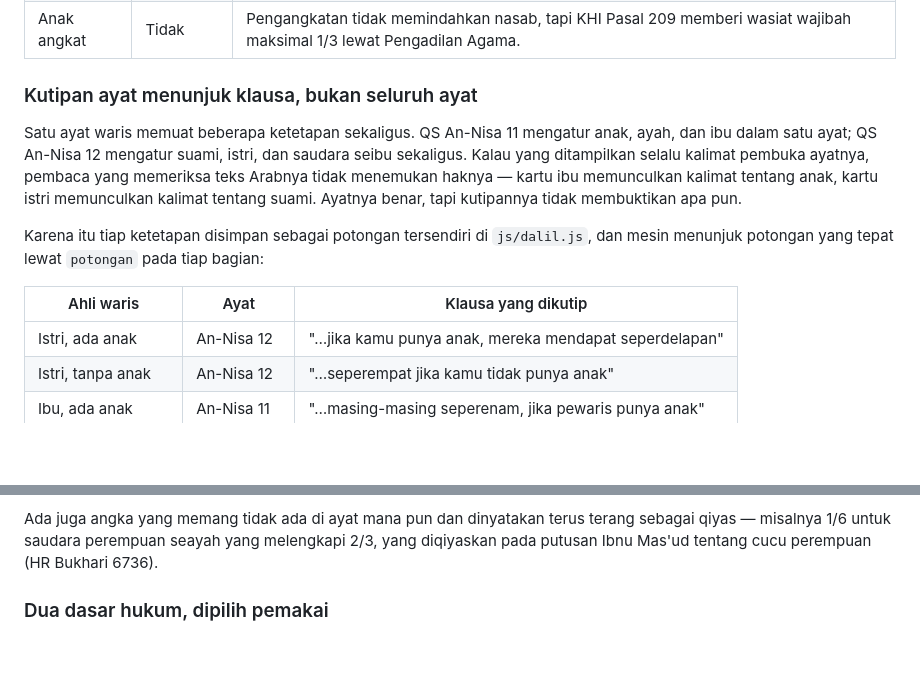
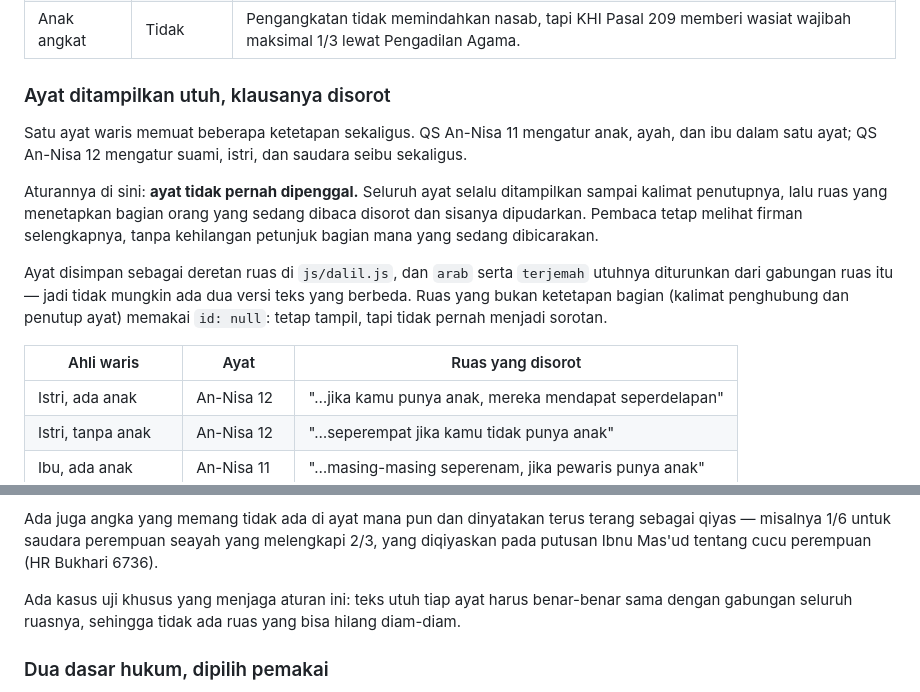
Before and after one commit to arnantoakbar/waris, a Markdown page: README.md, 2 parts joined by grey strips. GitHub-like rendering; blank space fills up the shorter version.

```diff
--- a/README.md
+++ b/README.md
@@ -169,18 +169,22 @@ Ketiganya berbeda dan tidak boleh disamakan, karena akibat hukumnya di Indonesia
 | Anak tiri | Tidak | Anak bawaan pasangan. Mewarisi dari orang tua kandungnya sendiri. Wasiat wajibah KHI Pasal 209 **tidak** berlaku; jalurnya hibah semasa hidup atau wasiat biasa maksimal 1/3. |
 | Anak angkat | Tidak | Pengangkatan tidak memindahkan nasab, tapi KHI Pasal 209 memberi wasiat wajibah maksimal 1/3 lewat Pengadilan Agama. |
 
-### Kutipan ayat menunjuk klausa, bukan seluruh ayat
+### Ayat ditampilkan utuh, klausanya disorot
 
 Satu ayat waris memuat beberapa ketetapan sekaligus. QS An-Nisa 11 mengatur anak, ayah, dan
-ibu dalam satu ayat; QS An-Nisa 12 mengatur suami, istri, dan saudara seibu sekaligus. Kalau
-yang ditampilkan selalu kalimat pembuka ayatnya, pembaca yang memeriksa teks Arabnya tidak
-menemukan haknya — kartu ibu memunculkan kalimat tentang anak, kartu istri memunculkan
-kalimat tentang suami. Ayatnya benar, tapi kutipannya tidak membuktikan apa pun.
+ibu dalam satu ayat; QS An-Nisa 12 mengatur suami, istri, dan saudara seibu sekaligus.
 
-Karena itu tiap ketetapan disimpan sebagai potongan tersendiri di `js/dalil.js`, dan mesin
-menunjuk potongan yang tepat lewat `potongan` pada tiap bagian:
+Aturannya di sini: **ayat tidak pernah dipenggal.** Seluruh ayat selalu ditampilkan sampai
+kalimat penutupnya, lalu ruas yang menetapkan bagian orang yang sedang dibaca disorot dan
+sisanya dipudarkan. Pembaca tetap melihat firman selengkapnya, tanpa kehilangan petunjuk
+bagian mana yang sedang dibicarakan.
 
-| Ahli waris | Ayat | Klausa yang dikutip |
+Ayat disimpan sebagai deretan ruas di `js/dalil.js`, dan `arab` serta `terjemah` utuhnya
+diturunkan dari gabungan ruas itu — jadi tidak mungkin ada dua versi teks yang berbeda.
+Ruas yang bukan ketetapan bagian (kalimat penghubung dan penutup ayat) memakai `id: null`:
+tetap tampil, tapi tidak pernah menjadi sorotan.
+
+| Ahli waris | Ayat | Ruas yang disorot |
 |---|---|---|
 | Istri, ada anak | An-Nisa 12 | "…jika kamu punya anak, mereka mendapat seperdelapan" |
 | Istri, tanpa anak | An-Nisa 12 | "…seperempat jika kamu tidak punya anak" |
@@ -197,6 +201,9 @@ merujuk An-Nisa 11 (perbandingan 2 : 1) **dan** HR Bukhari 6732 (siapa yang meng
 Ada juga angka yang memang tidak ada di ayat mana pun dan dinyatakan terus terang sebagai
 qiyas — misalnya 1/6 untuk saudara perempuan seayah yang melengkapi 2/3, yang diqiyaskan
 pada putusan Ibnu Mas'ud tentang cucu perempuan (HR Bukhari 6736).
+
+Ada kasus uji khusus yang menjaga aturan ini: teks utuh tiap ayat harus benar-benar sama
+dengan gabungan seluruh ruasnya, sehingga tidak ada ruas yang bisa hilang diam-diam.
 
 ### Dua dasar hukum, dipilih pemakai
 
```
Also changed, not shown: other parts of README.md (+4 -4 lines), docs/gambar/06-dalil.png, docs/gambar/10-uji.png, 8 other files.
